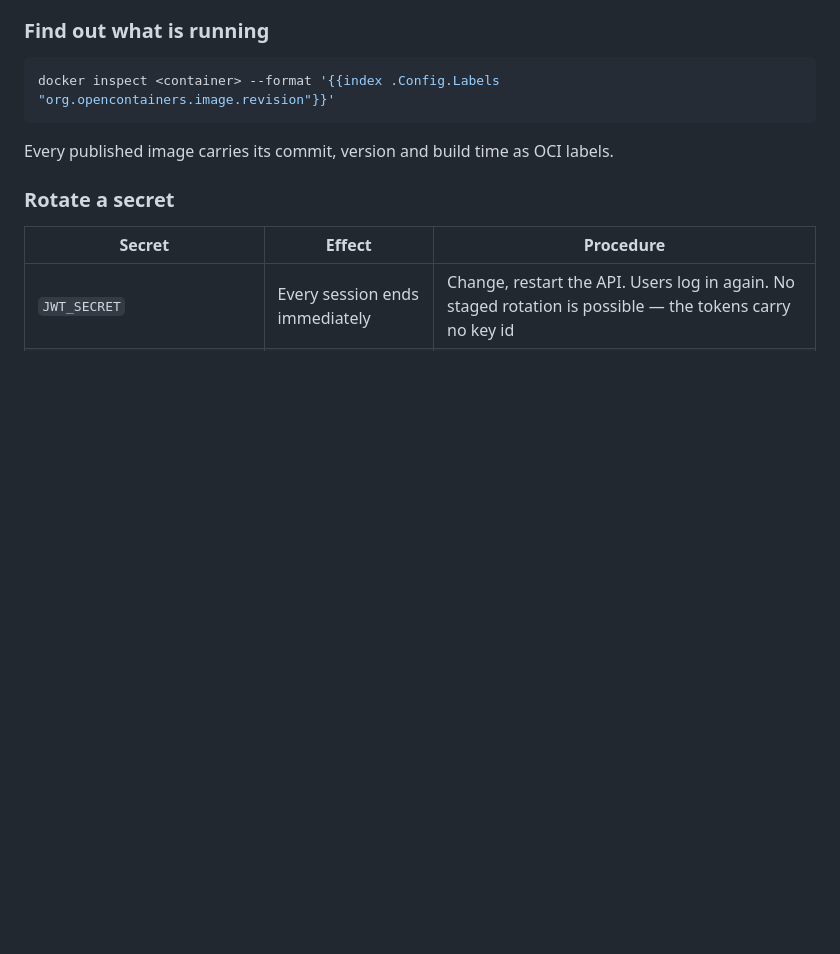
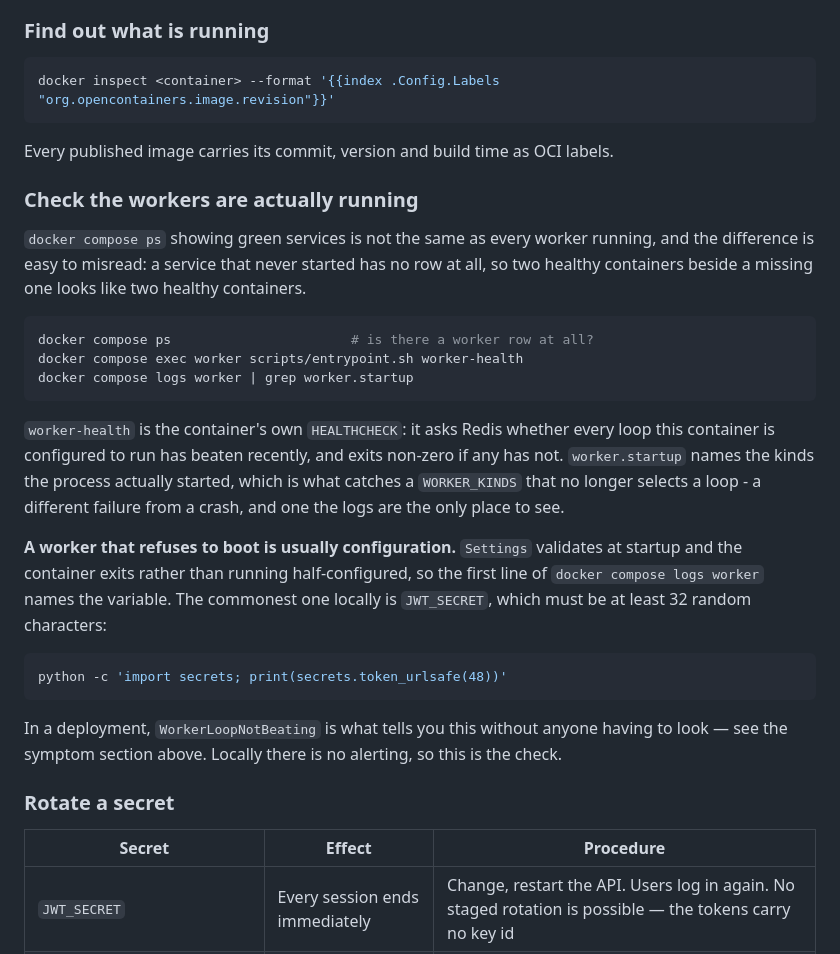
Before and after one commit to mohamedshhahat1/wasla, a Markdown page: docs/RUNBOOK.md, the part around the change. Rendered like a GitHub page; blank space fills up the shorter version.

Commit message:
docs(ops): say how to tell whether the workers are actually running
The local worker container had never started - the API was crash-looping on a
`JWT_SECRET` shorter than the 32 characters `Settings` requires, and the worker
reads the same file, so it would have failed the same validation. Nothing was
wrong with the application or the compose file; what was missing was any way to
notice, because a service that never started has no row in `docker compose ps`
at all and two healthy containers beside a missing one reads as two healthy
containers (WQ-11).

In a deployment `WorkerLoopNotBeating` now says it directly. Locally there is no
alerting, so this is the check: the container's own `worker-health` probe, and
the `worker.startup` line that names the kinds the process actually started -
which is a different failure from a crash and one the logs are the only place to
see.

Verified against real containers: both worker replicas start healthy with all
thirteen kinds beating, `worker-health` exits 0, and the production compose
resolves with `replicas: 2` and `stop_grace_period: 1m0s`.

Co-Authored-By: Claude Opus 5 <noreply@anthropic.com>

````diff
--- a/docs/RUNBOOK.md
+++ b/docs/RUNBOOK.md
@@ -421,6 +421,38 @@ docker inspect <container> --format '{{index .Config.Labels "org.opencontainers.
 ```
 
 Every published image carries its commit, version and build time as OCI labels.
+
+### Check the workers are actually running
+
+`docker compose ps` showing green services is not the same as every worker
+running, and the difference is easy to misread: a service that never started has
+no row at all, so two healthy containers beside a missing one looks like two
+healthy containers.
+
+```bash
+docker compose ps                       # is there a worker row at all?
+docker compose exec worker scripts/entrypoint.sh worker-health
+docker compose logs worker | grep worker.startup
+```
+
+`worker-health` is the container's own `HEALTHCHECK`: it asks Redis whether
+every loop this container is configured to run has beaten recently, and exits
+non-zero if any has not. `worker.startup` names the kinds the process actually
+started, which is what catches a `WORKER_KINDS` that no longer selects a loop -
+a different failure from a crash, and one the logs are the only place to see.
+
+**A worker that refuses to boot is usually configuration.** `Settings` validates
+at startup and the container exits rather than running half-configured, so the
+first line of `docker compose logs worker` names the variable. The commonest one
+locally is `JWT_SECRET`, which must be at least 32 random characters:
+
+```bash
+python -c 'import secrets; print(secrets.token_urlsafe(48))'
+```
+
+In a deployment, `WorkerLoopNotBeating` is what tells you this without anyone
+having to look — see the symptom section above. Locally there is no alerting, so
+this is the check.
 
 ### Rotate a secret
 
````
